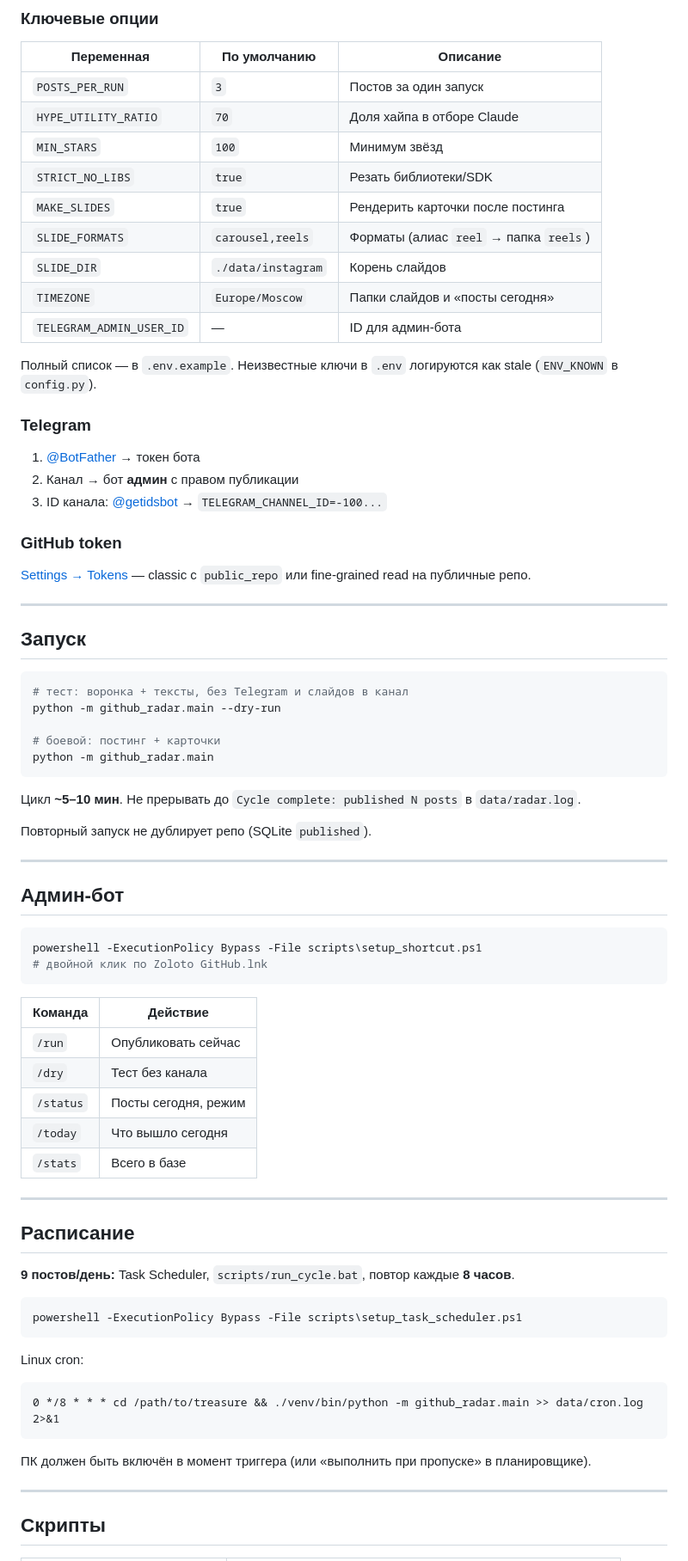
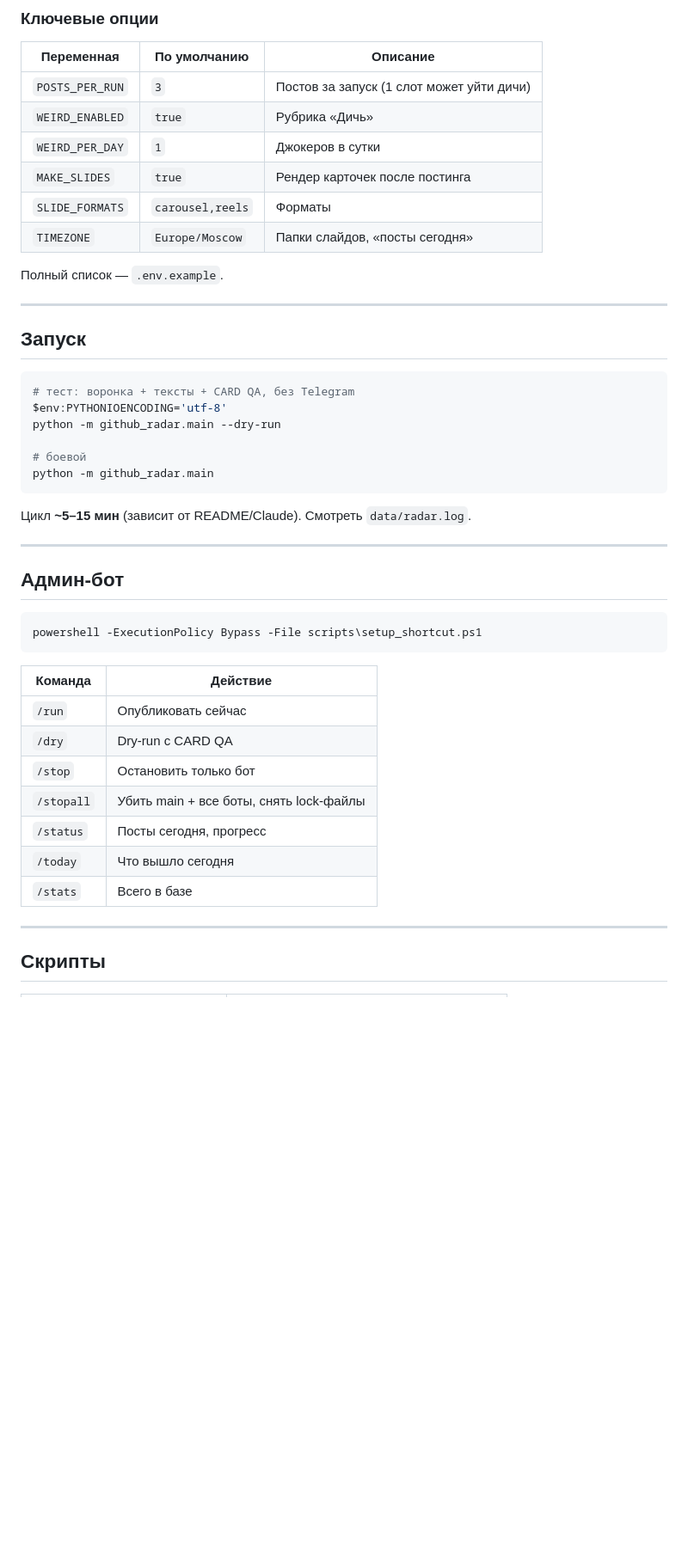
Before and after one commit to zobnin8-ux/githubgold, a Markdown page: README.md, the part around one of its changes. Shown at 86% size. Rendered like a GitHub page; blank space fills up the shorter version.

````diff
--- a/README.md
+++ b/README.md
@@ -188,43 +202,29 @@ ANTHROPIC_API_KEY=
 
 | Переменная | По умолчанию | Описание |
 |------------|--------------|----------|
-| `POSTS_PER_RUN` | `3` | Постов за один запуск |
-| `HYPE_UTILITY_RATIO` | `70` | Доля хайпа в отборе Claude |
-| `MIN_STARS` | `100` | Минимум звёзд |
-| `STRICT_NO_LIBS` | `true` | Резать библиотеки/SDK |
-| `MAKE_SLIDES` | `true` | Рендерить карточки после постинга |
-| `SLIDE_FORMATS` | `carousel,reels` | Форматы (алиас `reel` → папка `reels`) |
-| `SLIDE_DIR` | `./data/instagram` | Корень слайдов |
-| `TIMEZONE` | `Europe/Moscow` | Папки слайдов и «посты сегодня» |
-| `TELEGRAM_ADMIN_USER_ID` | — | ID для админ-бота |
+| `POSTS_PER_RUN` | `3` | Постов за запуск (1 слот может уйти дичи) |
+| `WEIRD_ENABLED` | `true` | Рубрика «Дичь» |
+| `WEIRD_PER_DAY` | `1` | Джокеров в сутки |
+| `MAKE_SLIDES` | `true` | Рендер карточек после постинга |
+| `SLIDE_FORMATS` | `carousel,reels` | Форматы |
+| `TIMEZONE` | `Europe/Moscow` | Папки слайдов, «посты сегодня» |
 
-Полный список — в `.env.example`. Неизвестные ключи в `.env` логируются как stale (`ENV_KNOWN` в `config.py`).
-
-### Telegram
-
-1. [@BotFather](https://t.me/BotFather) → токен бота
-2. Канал → бот **админ** с правом публикации
-3. ID канала: [@getidsbot](https://t.me/getidsbot) → `TELEGRAM_CHANNEL_ID=-100...`
-
-### GitHub token
-
-[Settings → Tokens](https://github.com/settings/tokens) — classic с `public_repo` или fine-grained read на публичные репо.
+Полный список — `.env.example`.
 
 ---
 
 ## Запуск
 
 ```powershell
-# тест: воронка + тексты, без Telegram и слайдов в канал
+# тест: воронка + тексты + CARD QA, без Telegram
+$env:PYTHONIOENCODING='utf-8'
 python -m github_radar.main --dry-run
 
-# боевой: постинг + карточки
+# боевой
 python -m github_radar.main
 ```
 
-Цикл **~5–10 мин**. Не прерывать до `Cycle complete: published N posts` в `data/radar.log`.
-
-Повторный запуск не дублирует репо (SQLite `published`).
+Цикл **~5–15 мин** (зависит от README/Claude). Смотреть `data/radar.log`.
 
 ---
 
@@ -232,34 +232,17 @@ python -m github_radar.main
 
 ```powershell
 powershell -ExecutionPolicy Bypass -File scripts\setup_shortcut.ps1
-# двойной клик по Zoloto GitHub.lnk
 ```
 
 | Команда | Действие |
 |---------|----------|
 | `/run` | Опубликовать сейчас |
-| `/dry` | Тест без канала |
-| `/status` | Посты сегодня, режим |
+| `/dry` | Dry-run с CARD QA |
+| `/stop` | Остановить только бот |
+| `/stopall` | Убить main + все боты, снять lock-файлы |
+| `/status` | Посты сегодня, прогресс |
 | `/today` | Что вышло сегодня |
 | `/stats` | Всего в базе |
-
----
-
-## Расписание
-
-**9 постов/день:** Task Scheduler, `scripts/run_cycle.bat`, повтор каждые **8 часов**.
-
-```powershell
-powershell -ExecutionPolicy Bypass -File scripts\setup_task_scheduler.ps1
-```
-
-Linux cron:
-
-```cron
-0 */8 * * * cd /path/to/treasure && ./venv/bin/python -m github_radar.main >> data/cron.log 2>&1
-```
-
-ПК должен быть включён в момент триггера (или «выполнить при пропуске» в планировщике).
 
 ---
 
````
Also changed, not shown: other parts of README.md (+106 -90 lines), docs/obsidian/Золото GitHub.md (added, +259 -0 lines).
